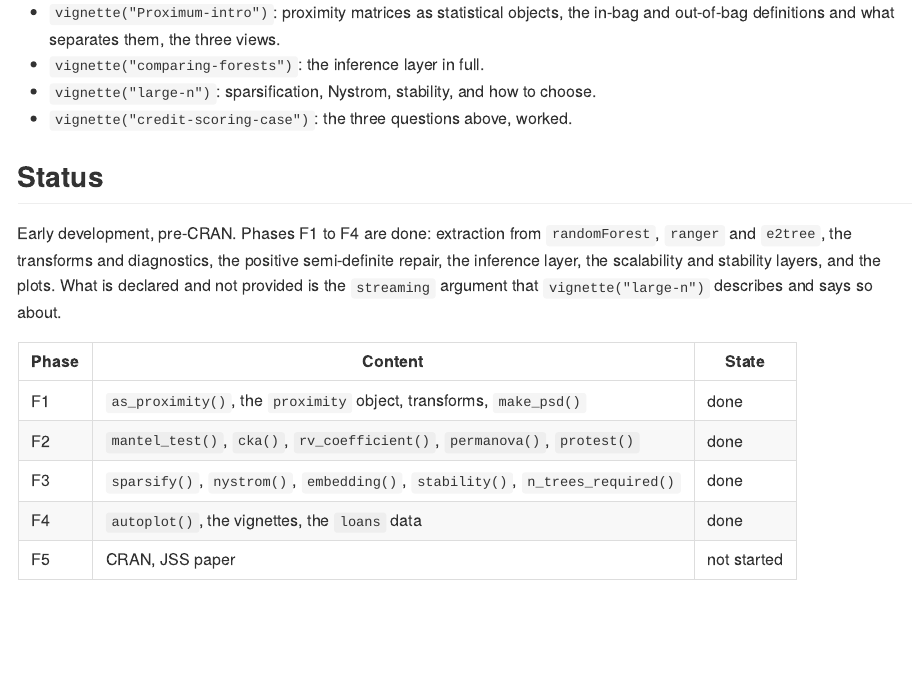
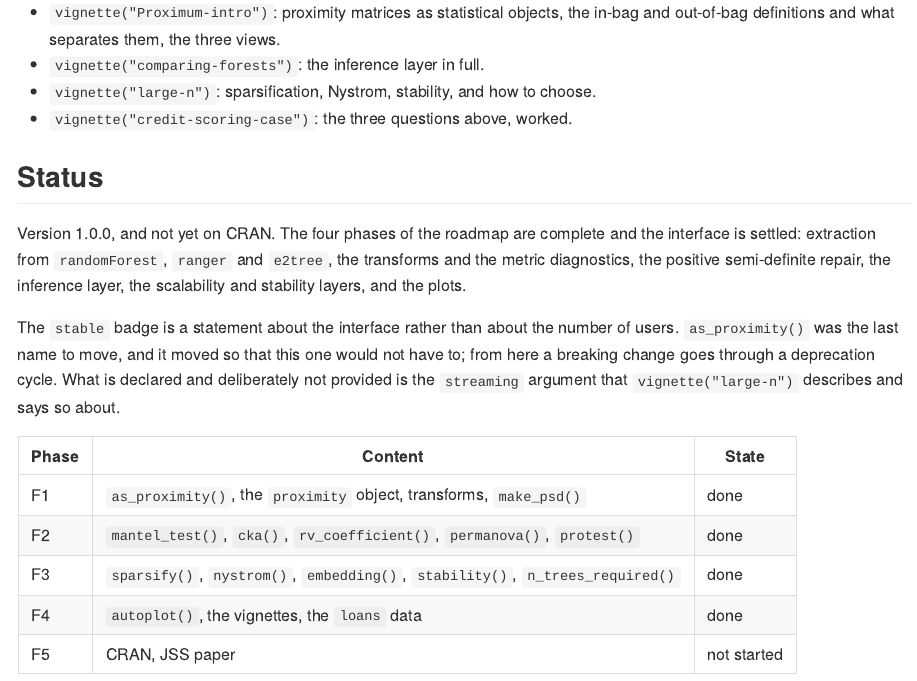
Before and after one commit to agostinognasso/Proximum, an R Markdown document (README.Rmd): the page in a window 1100 px wide, from 8610 px down. The pictures show the output file README.md that the author committed with the source, drawn offline in the style of GitHub; badge pictures from the web are left out.

Commit message:
Release 1.0.0, and say stable
The four phases of the roadmap are complete and the interface is settled.
`as_proximity()` was the last name to move, and it moved so that this one would
not have to; from here a breaking change goes through a deprecation cycle, which
is what the stable badge is a promise about rather than a claim about the number
of users.

Version, NEWS heading, the lifecycle badge and the status section, which said
"early development, pre-CRAN" and now says which of those two is still true.

```diff
--- a/README.Rmd
+++ b/README.Rmd
@@ -398,10 +398,16 @@ to you.
 
 ## Status
 
-Early development, pre-CRAN. Phases F1 to F4 are done: extraction from
-`randomForest`, `ranger` and `e2tree`, the transforms and diagnostics, the
-positive semi-definite repair, the inference layer, the scalability and
-stability layers, and the plots. What is declared and not provided is the
+Version 1.0.0, and not yet on CRAN. The four phases of the roadmap are complete
+and the interface is settled: extraction from `randomForest`, `ranger` and
+`e2tree`, the transforms and the metric diagnostics, the positive semi-definite
+repair, the inference layer, the scalability and stability layers, and the
+plots.
+
+The `stable` badge is a statement about the interface rather than about the
+number of users. `as_proximity()` was the last name to move, and it moved so
+that this one would not have to; from here a breaking change goes through a
+deprecation cycle. What is declared and deliberately not provided is the
 `streaming` argument that `vignette("large-n")` describes and says so about.
 
 | Phase | Content | State |
```
Also changed, not shown: NEWS.md (+7 -1 lines), README.md, README.Rmd (2 more changed lines), 1 other file.
